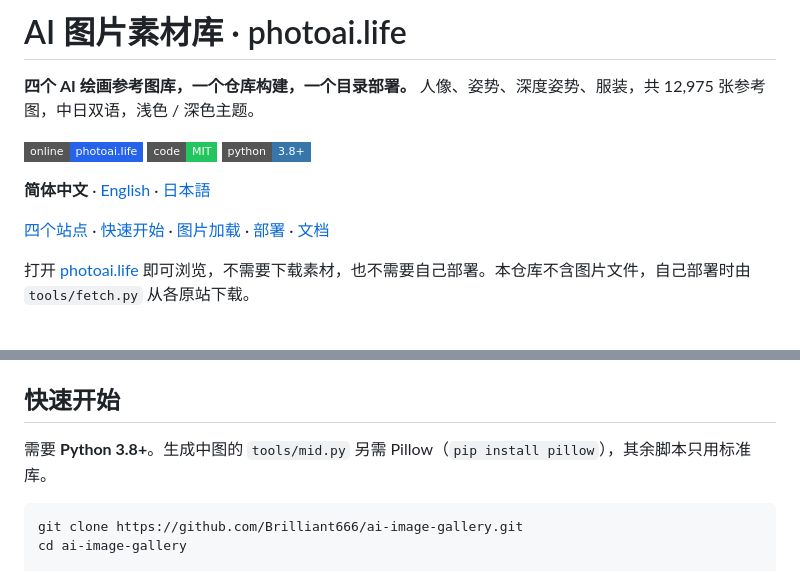
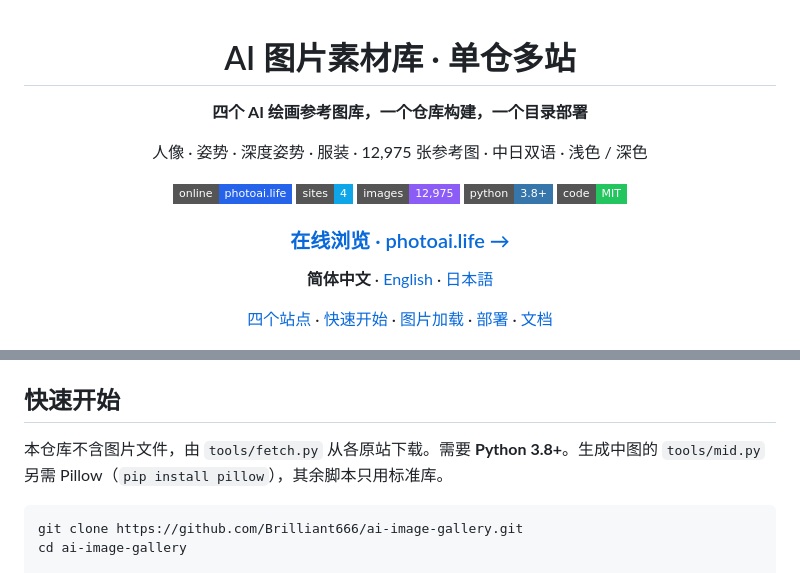
Before and after one commit to Brilliant666/ai-image-gallery, a Markdown page: README.md, 2 parts joined by grey strips. Drawn GitHub-style; badges without logos.

````diff
--- a/README.md
+++ b/README.md
@@ -1,16 +1,24 @@
-# AI 图片素材库 · photoai.life
+<div align="center">
 
-**四个 AI 绘画参考图库，一个仓库构建，一个目录部署。** 人像、姿势、深度姿势、服装，共 12,975 张参考图，中日双语，浅色 / 深色主题。
+# AI 图片素材库 · 单仓多站
 
-[![在线站点](https://img.shields.io/badge/online-photoai.life-2563eb?style=flat-square)](https://photoai.life/)
-[![License: MIT](https://img.shields.io/badge/code-MIT-22c55e?style=flat-square)](LICENSE)
-[![Python 3.8+](https://img.shields.io/badge/python-3.8%2B-3776ab?style=flat-square)](#快速开始)
+**四个 AI 绘画参考图库，一个仓库构建，一个目录部署**
+
+人像 · 姿势 · 深度姿势 · 服装 · 12,975 张参考图 · 中日双语 · 浅色 / 深色
+
+[![online](https://img.shields.io/badge/online-photoai.life-2563eb?style=flat-square)](https://photoai.life/)
+[![sites](https://img.shields.io/badge/sites-4-0ea5e9?style=flat-square)](#四个站点)
+[![images](https://img.shields.io/badge/images-12%2C975-8b5cf6?style=flat-square)](#四个站点)
+[![Python](https://img.shields.io/badge/python-3.8%2B-3776ab?style=flat-square&logo=python&logoColor=white)](#快速开始)
+[![License](https://img.shields.io/badge/code-MIT-22c55e?style=flat-square)](#许可与致谢)
+
+### [在线浏览 · photoai.life →](https://photoai.life/)
 
 **简体中文** · [English](README_en.md) · [日本語](README_ja.md)
 
 [四个站点](#四个站点) · [快速开始](#快速开始) · [图片加载](#图片加载) · [部署](#部署) · [文档](#文档)
 
-打开 [photoai.life](https://photoai.life/) 即可浏览，不需要下载素材，也不需要自己部署。本仓库不含图片文件，自己部署时由 `tools/fetch.py` 从各原站下载。
+</div>
 
 ![入口页](docs/screenshots/hub-light.jpg)
 
@@ -50,7 +58,7 @@
 
 ## 快速开始
 
-需要 **Python 3.8+**。生成中图的 `tools/mid.py` 另需 Pillow（`pip install pillow`），其余脚本只用标准库。
+本仓库不含图片文件，由 `tools/fetch.py` 从各原站下载。需要 **Python 3.8+**。生成中图的 `tools/mid.py` 另需 Pillow（`pip install pillow`），其余脚本只用标准库。
 
 ```bash
 git clone https://github.com/Brilliant666/ai-image-gallery.git
````
Also changed, not shown: README_en.md (+15 -7 lines), README_ja.md (+15 -7 lines).
